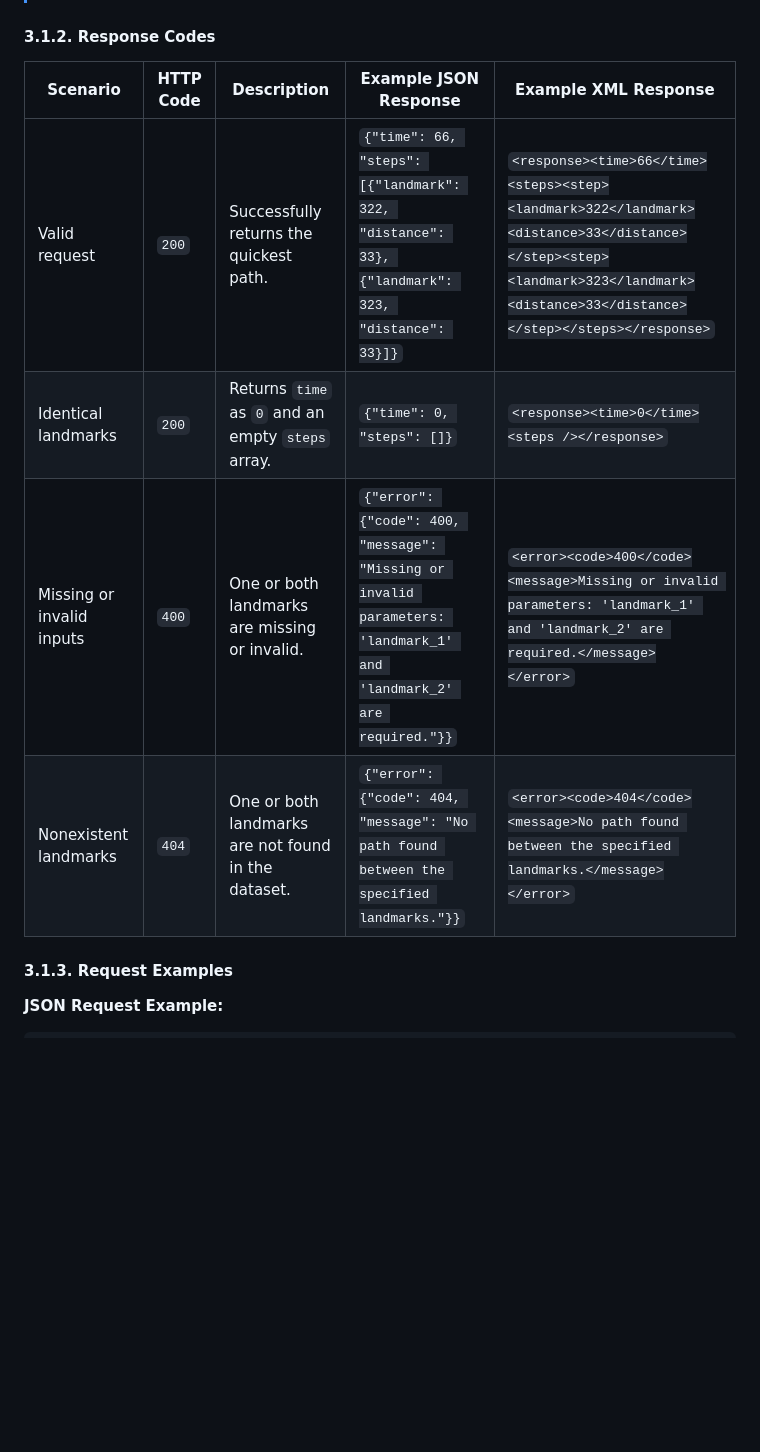
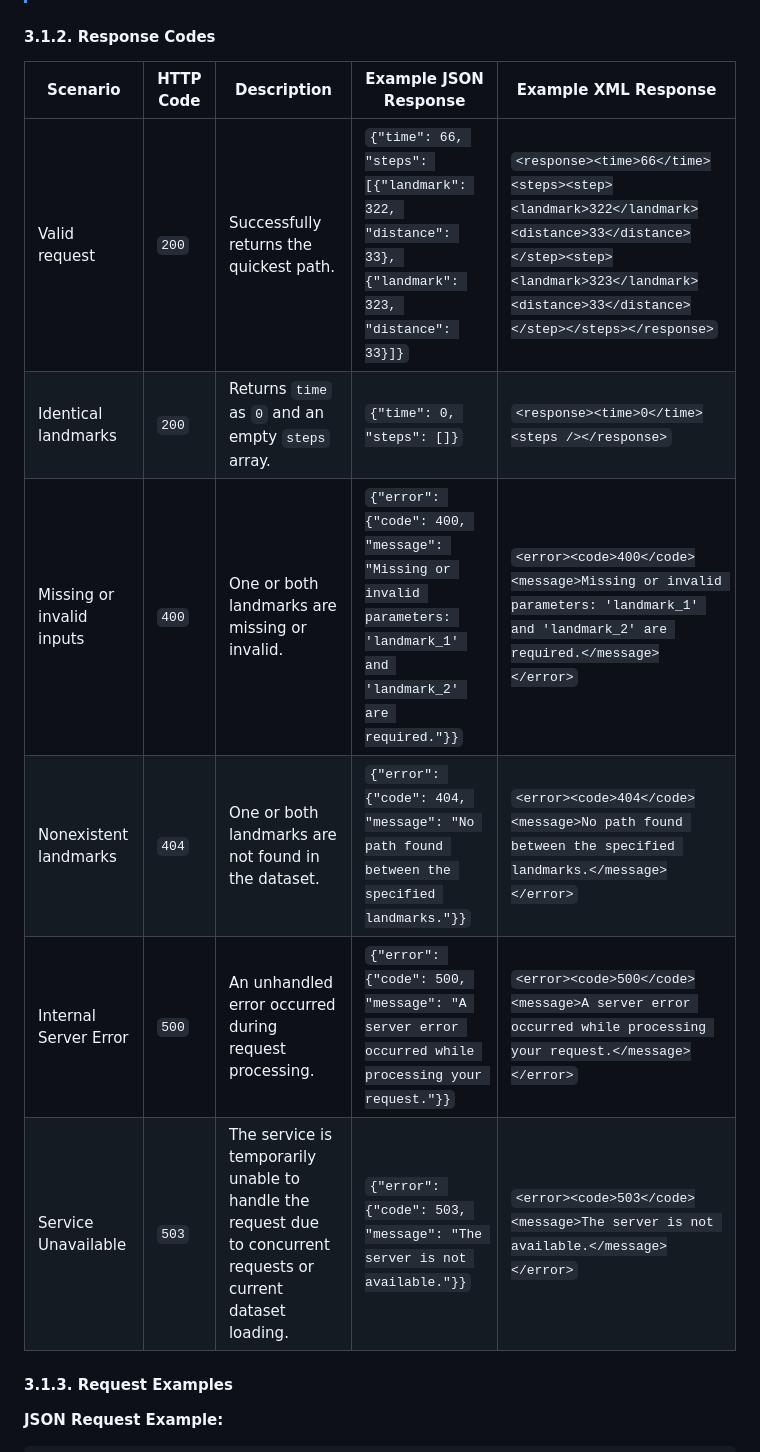
Before and after one commit to algosup/2024-2025-project-3-quickest-path-team-8, a Markdown page: documents/functional_specifications/functional_specifications.md, the part around the change printed below. GitHub-like rendering; blank space fills up the shorter version.

```diff
--- a/documents/functional_specifications/functional_specifications.md
+++ b/documents/functional_specifications/functional_specifications.md
@@ -266,12 +267,14 @@ The REST API allows users to query the quickest path between two landmarks using
 
 #### 3.1.2. Response Codes
 
-| Scenario                  | HTTP Code | Description                                         | Example JSON Response                                                                                               | Example XML Response                                                                                                                                                          |
-| ------------------------- | --------- | --------------------------------------------------- | ------------------------------------------------------------------------------------------------------------------- | ----------------------------------------------------------------------------------------------------------------------------------------------------------------------------- |
-| Valid request             | `200`     | Successfully returns the quickest path.             | `{"time": 66, "steps": [{"landmark": 322, "distance": 33}, {"landmark": 323, "distance": 33}]}`                     | `<response><time>66</time><steps><step><landmark>322</landmark><distance>33</distance></step><step><landmark>323</landmark><distance>33</distance></step></steps></response>` |
-| Identical landmarks       | `200`     | Returns `time` as `0` and an empty `steps` array.   | `{"time": 0, "steps": []}`                                                                                          | `<response><time>0</time><steps /></response>`                                                                                                                                |
-| Missing or invalid inputs | `400`     | One or both landmarks are missing or invalid.       | `{"error": {"code": 400, "message": "Missing or invalid parameters: 'landmark_1' and 'landmark_2' are required."}}` | `<error><code>400</code><message>Missing or invalid parameters: 'landmark_1' and 'landmark_2' are required.</message></error>`                                                |
-| Nonexistent landmarks     | `404`     | One or both landmarks are not found in the dataset. | `{"error": {"code": 404, "message": "No path found between the specified landmarks."}}`                             | `<error><code>404</code><message>No path found between the specified landmarks.</message></error>`                                                                            |
+| Scenario                  | HTTP Code | Description                                                                                                    | Example JSON Response                                                                                               | Example XML Response                                                                                                                                                          |
+| ------------------------- | --------- | -------------------------------------------------------------------------------------------------------------- | ------------------------------------------------------------------------------------------------------------------- | ----------------------------------------------------------------------------------------------------------------------------------------------------------------------------- |
+| Valid request             | `200`     | Successfully returns the quickest path.                                                                        | `{"time": 66, "steps": [{"landmark": 322, "distance": 33}, {"landmark": 323, "distance": 33}]}`                     | `<response><time>66</time><steps><step><landmark>322</landmark><distance>33</distance></step><step><landmark>323</landmark><distance>33</distance></step></steps></response>` |
+| Identical landmarks       | `200`     | Returns `time` as `0` and an empty `steps` array.                                                              | `{"time": 0, "steps": []}`                                                                                          | `<response><time>0</time><steps /></response>`                                                                                                                                |
+| Missing or invalid inputs | `400`     | One or both landmarks are missing or invalid.                                                                  | `{"error": {"code": 400, "message": "Missing or invalid parameters: 'landmark_1' and 'landmark_2' are required."}}` | `<error><code>400</code><message>Missing or invalid parameters: 'landmark_1' and 'landmark_2' are required.</message></error>`                                                |
+| Nonexistent landmarks     | `404`     | One or both landmarks are not found in the dataset.                                                            | `{"error": {"code": 404, "message": "No path found between the specified landmarks."}}`                             | `<error><code>404</code><message>No path found between the specified landmarks.</message></error>`                                                                            |
+| Internal Server Error     | `500`     | An unhandled error occurred during request processing.                                                         | `{"error": {"code": 500, "message": "A server error occurred while processing your request."}}`                     | `<error><code>500</code><message>A server error occurred while processing your request.</message></error>`                                                                    |
+| Service Unavailable       | `503`     | The service is temporarily unable to handle the request due to concurrent requests or current dataset loading. | `{"error": {"code": 503, "message": "The server is not available."}}`                                               | `<error><code>503</code><message>The server is not available.</message></error>`                                                                                              |
 
 #### 3.1.3. Request Examples
 
```
Also changed, not shown: other parts of documents/functional_specifications/functional_specifications.md (+17 -12 lines).
